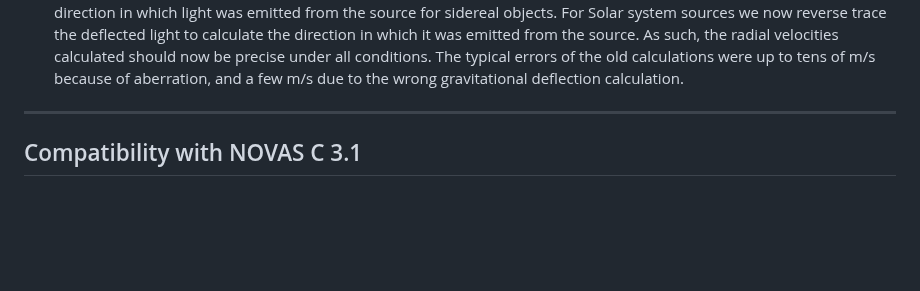
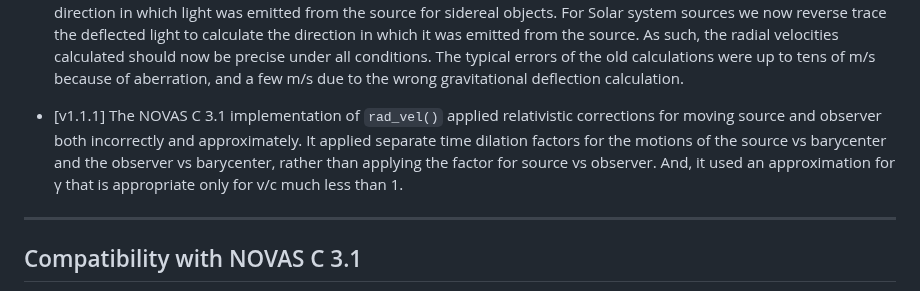
Before and after one commit to Smithsonian/SuperNOVAS, a Markdown page: README.md, the part around the change. GitHub-like rendering; blank space fills up the shorter version.

```diff
--- a/README.md
+++ b/README.md
@@ -155,6 +155,10 @@ provided by SuperNOVAS over the upstream NOVAS C 3.1 code:
    calculations were up to tens of m/s because of aberration, and a few m/s due to the wrong gravitational deflection
    calculation.
 
+ - [v1.1.1] The NOVAS C 3.1 implementation of `rad_vel()` applied relativistic corrections for moving source and
+   observer both incorrectly and approximately. It applied separate time dilation factors for the motions of the
+   source vs barycenter and the observer vs barycenter, rather than applying the factor for source vs observer. And,
+   it used an approximation for &gamma; that is appropriate only for v/c much less than 1.
 
 
 -----------------------------------------------------------------------------
```
Also changed, not shown: CHANGELOG.md (+4 -0 lines).
